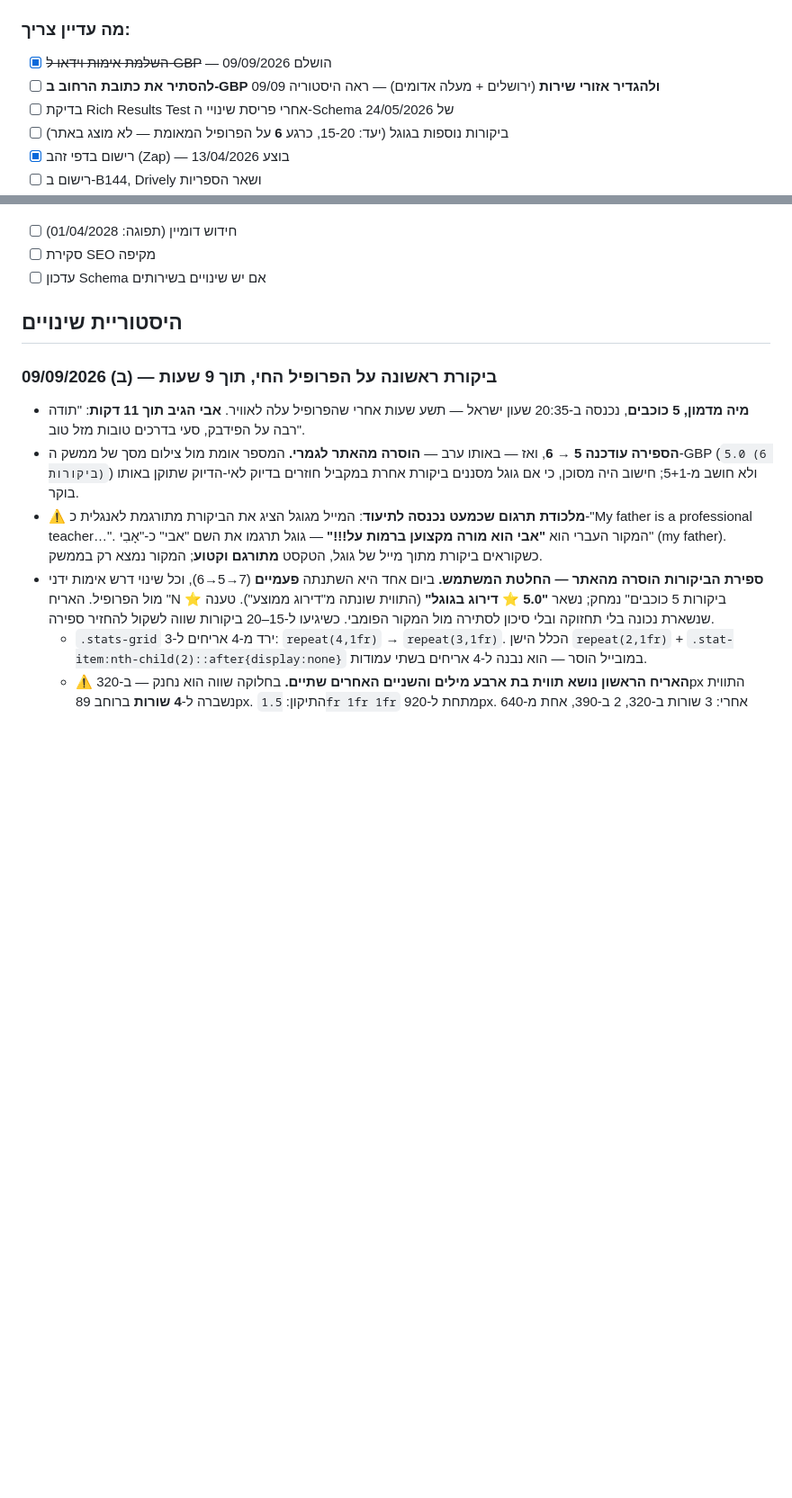
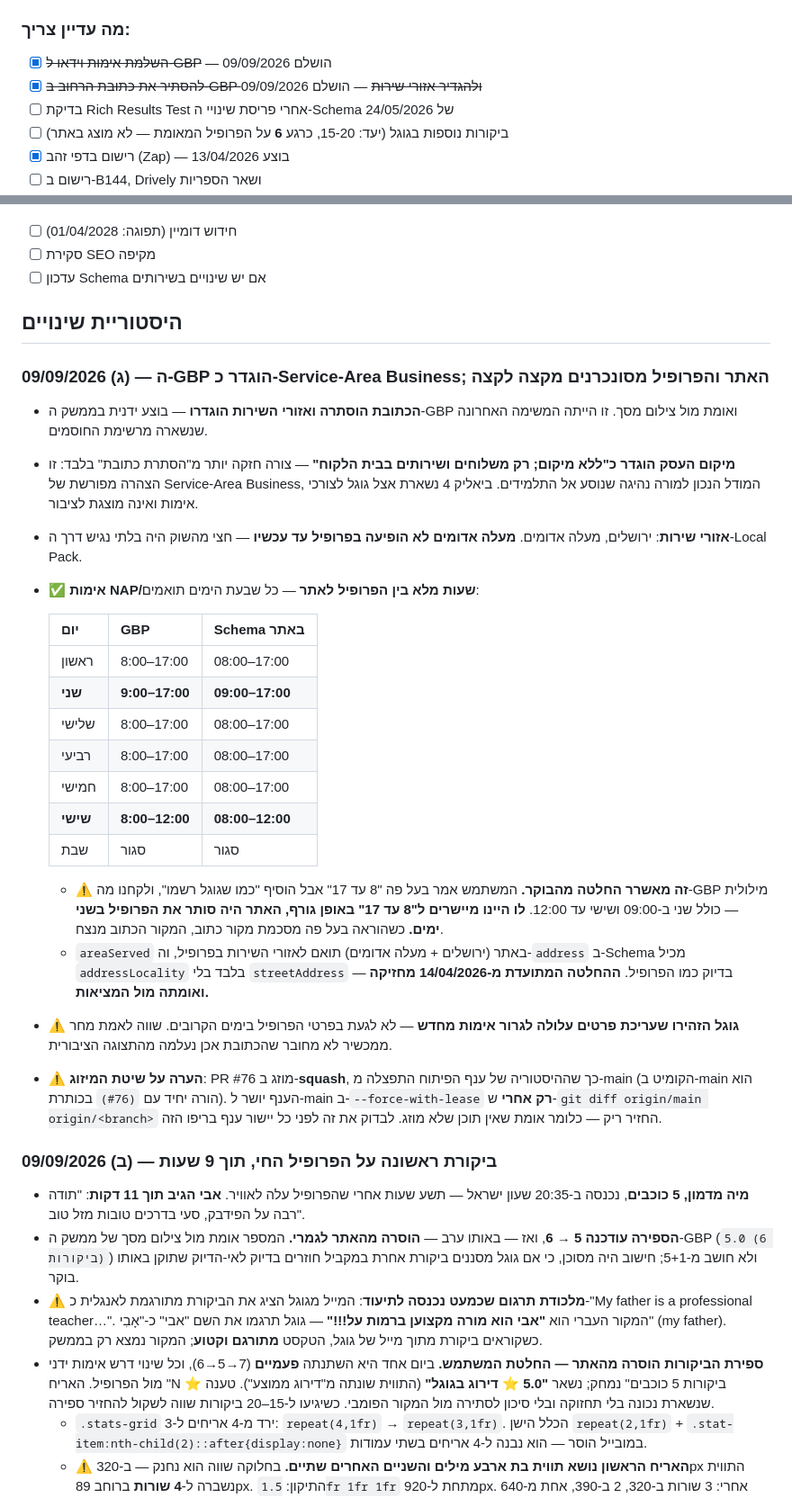
Before and after one commit to itzikhr18/avi-elharar-site, a Markdown page: CLAUDE.md, 2 parts joined by grey strips. Shown at 90% size. Rendered like a GitHub page; blank space fills up the shorter version.

Commit message:
docs: סגירת משימת הכתובת ב-GBP ותיעוד התאמת השעות מקצה לקצה (#77)
The address is now hidden and the service areas are set, verified against a
screenshot of the profile. That was the last item left on the blocker list.

The location reads "no location; delivery and in-home services only" rather
than merely having the address hidden - an explicit service-area declaration,
which is the right model for an instructor who drives to his students. Bialik
4 stays with Google for verification and is not shown publicly. Service areas
are Jerusalem and Maale Adumim; the latter had not been on the profile at all,
so half the market was unreachable through the local pack.

Also records that all seven days of opening hours now match between the
profile and the site's schema. That confirms this morning's call: the spoken
instruction was "8 to 5" but qualified with "as Google has them", and taking
the profile verbatim - Monday at 09:00, Friday to 12:00 - is what kept the two
in agreement. Aligning to the spoken summary would have put the site at odds
with the profile on two days. areaServed and the locality-only address match
too, so the April decision to omit streetAddress holds and is now confirmed
against the live profile.

One process note: PR #76 was squash-merged, so the development branch diverged
from main. The branch was realigned with force-with-lease only after diffing it
against main returned empty, proving nothing unmerged was at risk.


Claude-Session: https://claude.ai/code/session_01W3DNVcV1uJe8zGaE8jQo4w

Co-authored-by: Claude <noreply@anthropic.com>

```diff
--- a/CLAUDE.md
+++ b/CLAUDE.md
@@ -66,7 +67,7 @@
 
 ### מה עדיין צריך:
 - [x] ~~השלמת אימות וידאו ל-GBP~~ — הושלם 09/09/2026
-- [ ] **להסתיר את כתובת הרחוב ב-GBP ולהגדיר אזורי שירות** (ירושלים + מעלה אדומים) — ראה היסטוריה 09/09
+- [x] ~~להסתיר את כתובת הרחוב ב-GBP ולהגדיר אזורי שירות~~ — הושלם 09/09/2026
 - [ ] בדיקת Rich Results Test אחרי פריסת שינויי ה-Schema של 24/05/2026
 - [ ] ביקורות נוספות בגוגל (יעד: 15-20, כרגע **6** על הפרופיל המאומת — לא מוצג באתר)
 - [x] רישום בדפי זהב (Zap) — בוצע 13/04/2026
@@ -119,6 +120,27 @@
 - [ ] עדכון Schema אם יש שינויים בשירותים
 
 ## היסטוריית שינויים
+### 09/09/2026 (ג) — ה-GBP הוגדר כ-Service-Area Business; האתר והפרופיל מסונכרנים מקצה לקצה
+- **הכתובת הוסתרה ואזורי השירות הוגדרו** — בוצע ידנית בממשק ה-GBP ואומת מול צילום מסך. זו הייתה המשימה האחרונה שנשארה מרשימת החוסמים.
+- **מיקום העסק הוגדר כ"ללא מיקום; רק משלוחים ושירותים בבית הלקוח"** — צורה חזקה יותר מ"הסתרת כתובת" בלבד: זו הצהרה מפורשת של Service-Area Business, המודל הנכון למורה נהיגה שנוסע אל התלמידים. ביאליק 4 נשארת אצל גוגל לצורכי אימות ואינה מוצגת לציבור.
+- **אזורי שירות**: ירושלים, מעלה אדומים. **מעלה אדומים לא הופיעה בפרופיל עד עכשיו** — חצי מהשוק היה בלתי נגיש דרך ה-Local Pack.
+- **✅ אימות NAP/שעות מלא בין הפרופיל לאתר** — כל שבעת הימים תואמים:
+
+  | יום | GBP | Schema באתר |
+  |---|---|---|
+  | ראשון | 8:00–17:00 | 08:00–17:00 |
+  | **שני** | **9:00–17:00** | **09:00–17:00** |
+  | שלישי | 8:00–17:00 | 08:00–17:00 |
+  | רביעי | 8:00–17:00 | 08:00–17:00 |
+  | חמישי | 8:00–17:00 | 08:00–17:00 |
+  | **שישי** | **8:00–12:00** | **08:00–12:00** |
+  | שבת | סגור | סגור |
+
+  - ⚠️ **זה מאשרר החלטה מהבוקר.** המשתמש אמר בעל פה "8 עד 17" אבל הוסיף "כמו שגוגל רשמו", ולקחנו מה-GBP מילולית — כולל שני ב-09:00 ושישי עד 12:00. **לו היינו מיישרים ל"8 עד 17" באופן גורף, האתר היה סותר את הפרופיל בשני ימים.** כשהוראה בעל פה מסכמת מקור כתוב, המקור הכתוב מנצח.
+  - `areaServed` באתר (ירושלים + מעלה אדומים) תואם לאזורי השירות בפרופיל, וה-`address` ב-Schema מכיל `addressLocality` בלבד בלי `streetAddress` — בדיוק כמו הפרופיל. **ההחלטה המתועדת מ-14/04/2026 מחזיקה ואומתה מול המציאות.**
+- ⚠️ **גוגל הזהירו שעריכת פרטים עלולה לגרור אימות מחדש** — לא לגעת בפרטי הפרופיל בימים הקרובים. שווה לאמת מחר ממכשיר לא מחובר שהכתובת אכן נעלמה מהתצוגה הציבורית.
+- **⚠️ הערה על שיטת המיזוג**: PR #76 מוזג ב-**squash**, כך שההיסטוריה של ענף הפיתוח התפצלה מ-main (הקומיט ב-main הוא הורה יחיד עם `(#76)` בכותרת). הענף יושר ל-main ב-`--force-with-lease` **רק אחרי** ש-`git diff origin/main origin/<branch>` החזיר ריק — כלומר אומת שאין תוכן שלא מוזג. לבדוק את זה לפני כל יישור ענף בריפו הזה.
+
 ### 09/09/2026 (ב) — ביקורת ראשונה על הפרופיל החי, תוך 9 שעות
 - **מיה מדמון, 5 כוכבים**, נכנסה ב-20:35 שעון ישראל — תשע שעות אחרי שהפרופיל עלה לאוויר. **אבי הגיב תוך 11 דקות**: "תודה רבה על הפידבק, סעי בדרכים טובות מזל טוב".
 - **הספירה עודכנה 5 → 6**, ואז — באותו ערב — **הוסרה מהאתר לגמרי.** המספר אומת מול צילום מסך של ממשק ה-GBP (`5.0 (6 ביקורות)`) ולא חושב מ-5+1; חישוב היה מסוכן, כי אם גוגל מסננים ביקורת אחרת במקביל חוזרים בדיוק לאי-הדיוק שתוקן באותו בוקר.
```
Also changed, not shown: other parts of CLAUDE.md (+2 -1 lines).
